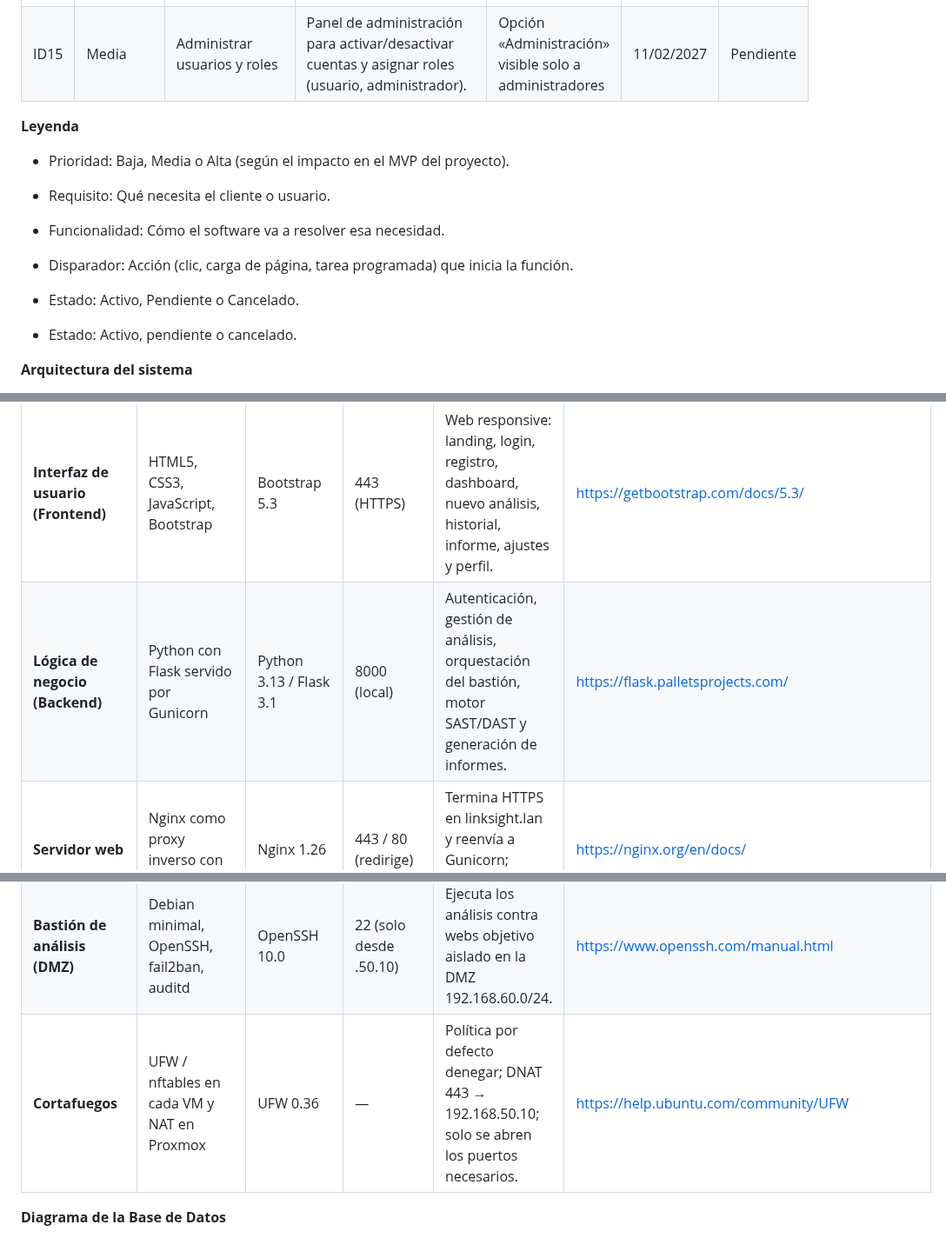
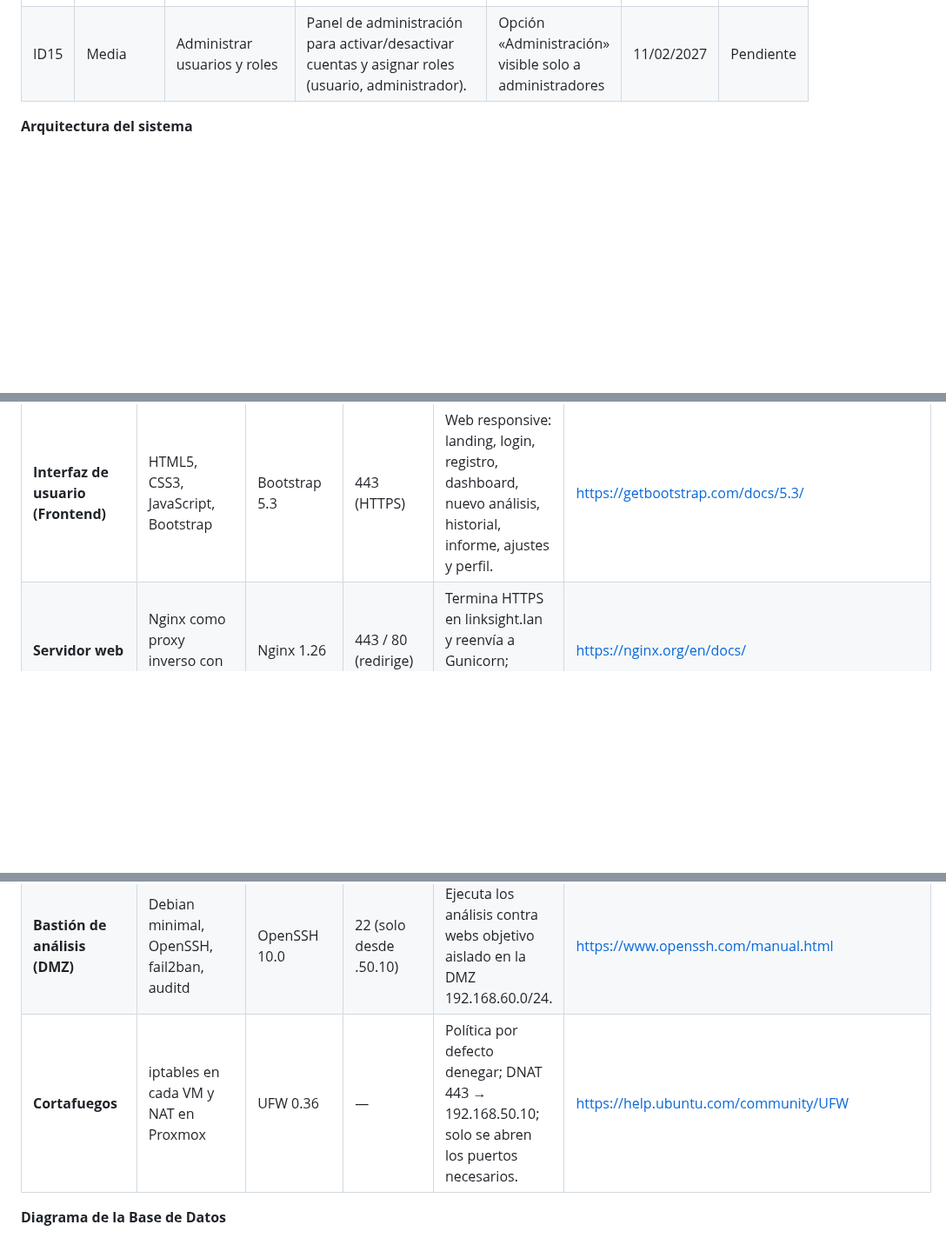
Before and after one commit to jasensioedt/LinkSight, a Markdown page: docs/LinkSightSW.md, 3 parts joined by grey strips. Shown at 87% size. GitHub-like rendering; blank space fills up the shorter version.

```diff
--- a/docs/LinkSightSW.md
+++ b/docs/LinkSightSW.md
@@ -66,20 +66,6 @@ Siguiendo la plantilla a continuación, completa la matriz de requisitos y funci
 | ID14   | Alta          | Proteger los datos y recuperarlos ante fallos        | Copias de seguridad diarias cifradas (BorgBackup) de la base de datos y el código en una VM aparte, con prueba de restauración.                                                 | Tarea programada (cron) diaria a las 03:00                    | 04/02/2027        | Pendiente  |
 | ID15   | Media         | Administrar usuarios y roles                         | Panel de administración para activar/desactivar cuentas y asignar roles (usuario, administrador).                                                                               | Opción «Administración» visible solo a administradores        | 11/02/2027        | Pendiente  |
 
-**Leyenda**
-
-- Prioridad: Baja, Media o Alta (según el impacto en el MVP del proyecto).
-
-- Requisito: Qué necesita el cliente o usuario.
-
-- Funcionalidad: Cómo el software va a resolver esa necesidad.
-
-- Disparador: Acción (clic, carga de página, tarea programada) que inicia la función.
-
-- Estado: Activo, Pendiente o Cancelado.
-
-- Estado: Activo, pendiente o cancelado.
-
 **Arquitectura del sistema**
 
 Uno de los fundamentos de la arquitectura es la identificación de componentes: determinar las piezas clave o módulos que compondrán una aplicación web. Cada componente realiza funciones específicas y se integra con otros para lograr el conjunto completo de características.
@@ -93,7 +79,6 @@ Identifica el software, la versión a utilizar, el puerto de funcionamiento y el
 | **Hardware**                        | Servidor físico del aula (x86-64, virtualización VT-x), 16 GB RAM mínimo, 500 GB SSD | —                          | no                       | Aloja el hipervisor y todas las VM de LinkSight (web, BD, DNS/DHCP, copias, bastión, cliente).             | https://pve.proxmox.com/wiki/System_Requirements   |
 | **Sistema operativo**               | Debian GNU/Linux (libre) en todas las VM; hipervisor Proxmox VE                      | Debian 13 / Proxmox VE 8.x | no                       | Sistema libre, estable y mínimo; el bastión usa instalación minimal para reducir superficie de ataque.     | https://www.debian.org/doc/                        |
 | **Interfaz de usuario (Frontend)**  | HTML5, CSS3, JavaScript, Bootstrap                                                   | Bootstrap 5.3              | 443 (HTTPS)              | Web responsive: landing, login, registro, dashboard, nuevo análisis, historial, informe, ajustes y perfil. | https://getbootstrap.com/docs/5.3/                 |
-| **Lógica de negocio (Backend)**     | Python con Flask servido por Gunicorn                                                | Python 3.13 / Flask 3.1    | 8000 (local)             | Autenticación, gestión de análisis, orquestación del bastión, motor SAST/DAST y generación de informes.    | https://flask.palletsprojects.com/                 |
 | **Servidor web**                    | Nginx como proxy inverso con TLS                                                     | Nginx 1.26                 | 443 / 80 (redirige)      | Termina HTTPS en linksight.lan y reenvía a Gunicorn; cabeceras de seguridad.                               | https://nginx.org/en/docs/                         |
 | **Base de datos**                   | MySQL                                                                                | MySQL 8.4 LTS              | 3306 (solo desde VM-WEB) | Almacena usuarios, análisis, hallazgos, dependencias e informes. Escucha solo en 192.168.50.20.            | https://dev.mysql.com/doc/refman/8.4/en/           |
 | **Sistema gestor de base de datos** | MySQL Workbench / cliente mysql por SSH                                              | Workbench 8.0              | 3306 vía túnel SSH       | Administración y consultas del esquema desde el PC del administrador.                                      | https://dev.mysql.com/doc/workbench/en/            |
@@ -102,7 +86,7 @@ Identifica el software, la versión a utilizar, el puerto de funcionamiento y el
 | **DHCP**                            | Kea DHCP                                                                             | Kea 2.6                    | 67 (UDP)                 | Reparte IP dinámicas .100–.200 al cliente y reserva las IP estáticas de los servidores.                    | https://kea.readthedocs.io/                        |
 | **Copias de seguridad**             | BorgBackup sobre SSH + mysqldump                                                     | Borg 1.4                   | 22 (SSH)                 | Copias diarias cifradas y deduplicadas de BD y código en VM-BACKUP (192.168.50.30).                        | https://borgbackup.readthedocs.io/                 |
 | **Bastión de análisis (DMZ)**       | Debian minimal, OpenSSH, fail2ban, auditd                                            | OpenSSH 10.0               | 22 (solo desde .50.10)   | Ejecuta los análisis contra webs objetivo aislado en la DMZ 192.168.60.0/24.                               | https://www.openssh.com/manual.html                |
-| **Cortafuegos**                     | UFW / nftables en cada VM y NAT en Proxmox                                           | UFW 0.36                   | —                        | Política por defecto denegar; DNAT 443 → 192.168.50.10; solo se abren los puertos necesarios.              | https://help.ubuntu.com/community/UFW              |
+| **Cortafuegos**                     |iptables en cada VM y NAT en Proxmox                                           | UFW 0.36                   | —                        | Política por defecto denegar; DNAT 443 → 192.168.50.10; solo se abren los puertos necesarios.              | https://help.ubuntu.com/community/UFW              |
 
 **Diagrama de la Base de Datos**
 
```
Also changed, not shown: other parts of docs/LinkSightSW.md (+0 -1 lines).
